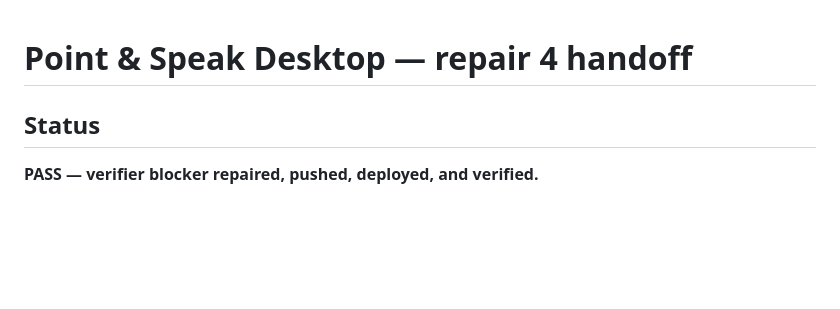
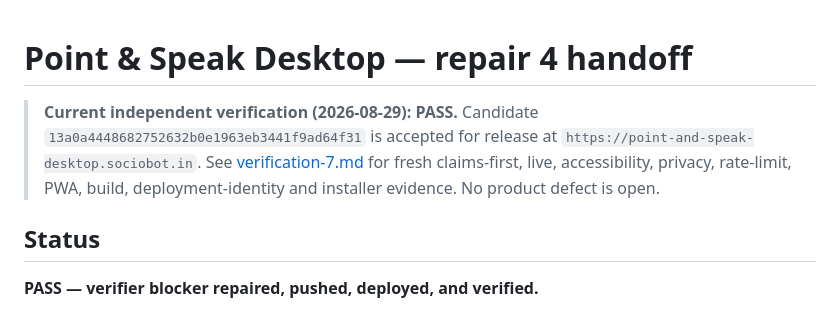
Before and after one commit to B-Divyesh/sf-point-and-speak-desktop, a Markdown page: .factory/handoff.md, the part around the change. Drawn GitHub-style; blank space fills up the shorter version.

Commit message:
qa: record verification 7 pass

```diff
--- a/.factory/handoff.md
+++ b/.factory/handoff.md
@@ -1,4 +1,11 @@
 # Point & Speak Desktop — repair 4 handoff
+
+> **Current independent verification (2026-08-29): PASS.** Candidate
+> `13a0a4448682752632b0e1963eb3441f9ad64f31` is accepted for release at
+> `https://point-and-speak-desktop.sociobot.in`. See
+> [verification-7.md](verification-7.md) for fresh claims-first, live,
+> accessibility, privacy, rate-limit, PWA, build, deployment-identity and
+> installer evidence. No product defect is open.
 
 ## Status
 
```
Also changed, not shown: .factory/verification-7.md (added, +121 -0 lines).
